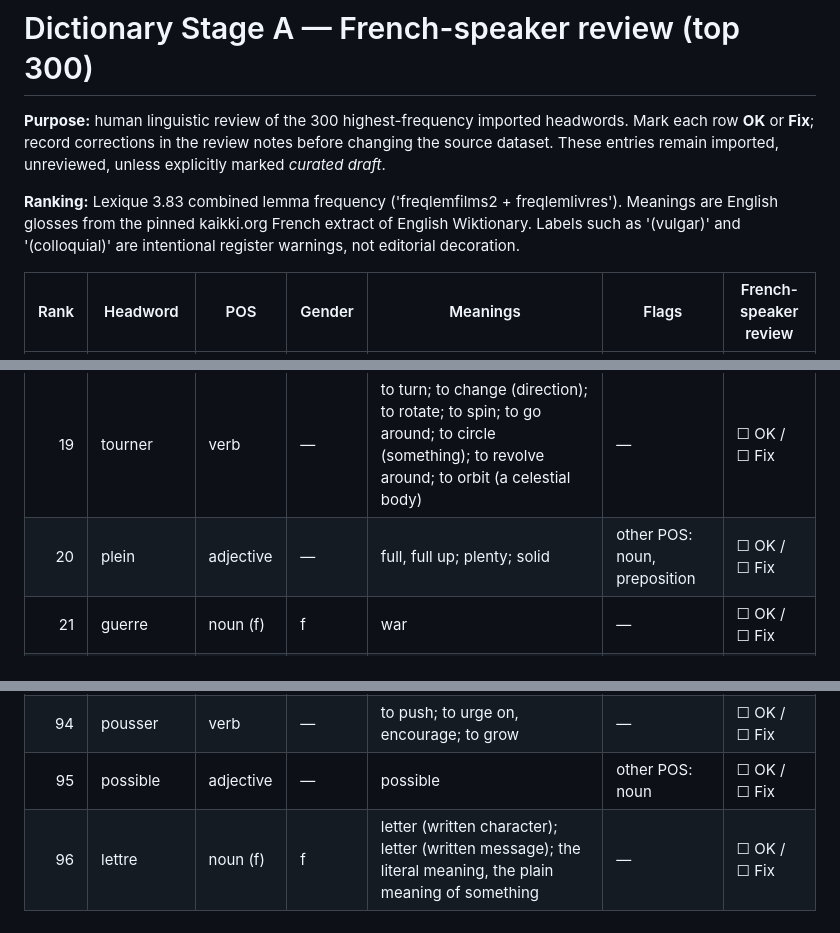
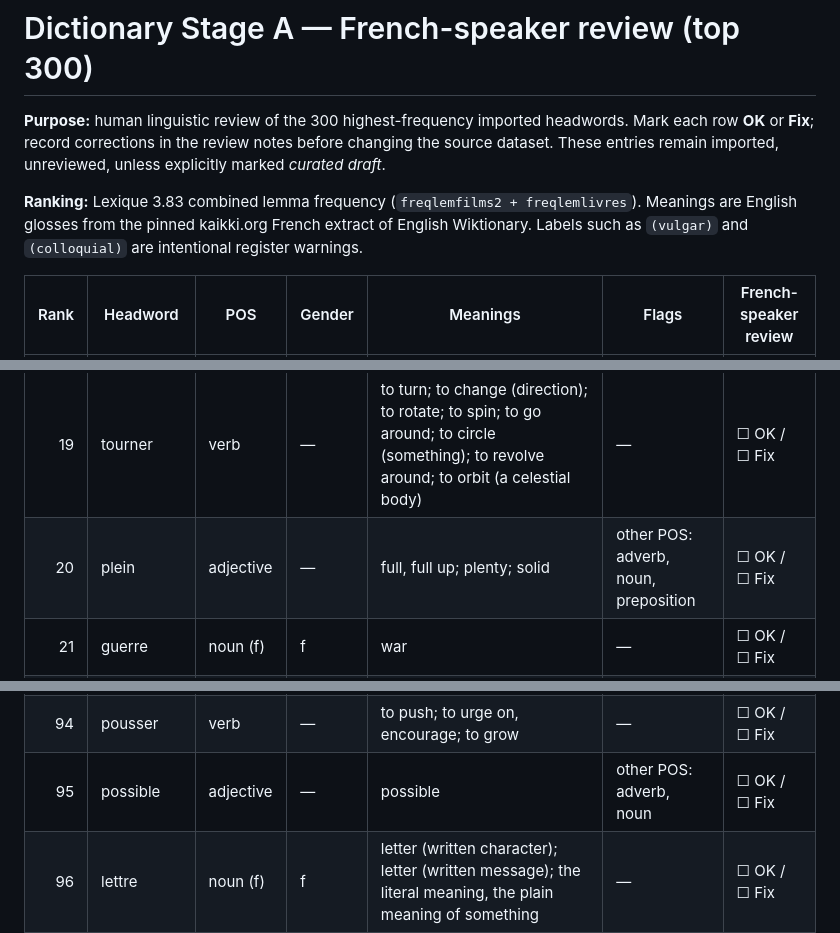
Before and after one commit to oyetayo4real-rgb/French-Academy-, a Markdown page: docs/dictionary-review-top300.md, 3 parts joined by grey strips. GitHub-like rendering.

Commit message:
docs(dictionary): refresh top-300 review against final rebuild

```diff
--- a/docs/dictionary-review-top300.md
+++ b/docs/dictionary-review-top300.md
@@ -2,7 +2,7 @@
 
 **Purpose:** human linguistic review of the 300 highest-frequency imported headwords. Mark each row **OK** or **Fix**; record corrections in the review notes before changing the source dataset. These entries remain imported, unreviewed, unless explicitly marked *curated draft*.
 
-**Ranking:** Lexique 3.83 combined lemma frequency ('freqlemfilms2 + freqlemlivres'). Meanings are English glosses from the pinned kaikki.org French extract of English Wiktionary. Labels such as '(vulgar)' and '(colloquial)' are intentional register warnings, not editorial decoration.
+**Ranking:** Lexique 3.83 combined lemma frequency (`freqlemfilms2 + freqlemlivres`). Meanings are English glosses from the pinned kaikki.org French extract of English Wiktionary. Labels such as `(vulgar)` and `(colloquial)` are intentional register warnings.
 
 | Rank | Headword | POS | Gender | Meanings | Flags | French-speaker review |
 |---:|---|---|---|---|---|---|
@@ -25,7 +25,7 @@
 | 17 | quitter | verb | — | to discharge somebody from an obligation; to leave, to quit; to part with somebody, to leave somebody | — | ☐ OK / ☐ Fix |
 | 18 | occuper | verb | — | to occupy, to take up; to employ; to be busy, to keep oneself busy | — | ☐ OK / ☐ Fix |
 | 19 | tourner | verb | — | to turn; to change (direction); to rotate; to spin; to go around; to circle (something); to revolve around; to orbit (a celestial body) | — | ☐ OK / ☐ Fix |
-| 20 | plein | adjective | — | full, full up; plenty; solid | other POS: noun, preposition | ☐ OK / ☐ Fix |
+| 20 | plein | adjective | — | full, full up; plenty; solid | other POS: adverb, noun, preposition | ☐ OK / ☐ Fix |
 | 21 | guerre | noun (f) | f | war | — | ☐ OK / ☐ Fix |
 | 22 | foutre | verb | — | (slang, vulgar) to do, to fuck around with, to dick around, to fritter, to tinker; (slang) to give; (slang) to put on/in (quickly), to shove, to stick, to stash | register: slang, vulgar; other POS: noun | ☐ OK / ☐ Fix |
 | 23 | paraître | verb | — | to appear (become visible); to be published; to appear, to seem | — | ☐ OK / ☐ Fix |
@@ -100,7 +100,7 @@
 | 92 | agir | verb | — | to act, to do (something); to work, to have an effect; (followed by sur) to act (on); to act, behave | — | ☐ OK / ☐ Fix |
 | 93 | bois | noun (m) | m | wood (substance making up the central part of the trunk and branches of a tree); wood (wood of a particular species of tree); wood, woodland (forested or wooded area) | — | ☐ OK / ☐ Fix |
 | 94 | pousser | verb | — | to push; to urge on, encourage; to grow | — | ☐ OK / ☐ Fix |
-| 95 | possible | adjective | — | possible | other POS: noun | ☐ OK / ☐ Fix |
+| 95 | possible | adjective | — | possible | other POS: adverb, noun | ☐ OK / ☐ Fix |
 | 96 | lettre | noun (f) | f | letter (written character); letter (written message); the literal meaning, the plain meaning of something | — | ☐ OK / ☐ Fix |
 | 97 | valoir | verb | — | to be worth; to earn, to win, to bring (something of value, ironic usage notwithstanding); to be equal to | — | ☐ OK / ☐ Fix |
 | 98 | chef | noun (m) | m | (literary) head; article, principal point; principal motive, charge, count of indictment | register: literary | ☐ OK / ☐ Fix |
```
Also changed, not shown: other parts of docs/dictionary-review-top300.md (+5 -5 lines), docs/dictionary-stage-a.md (+15 -15 lines).
